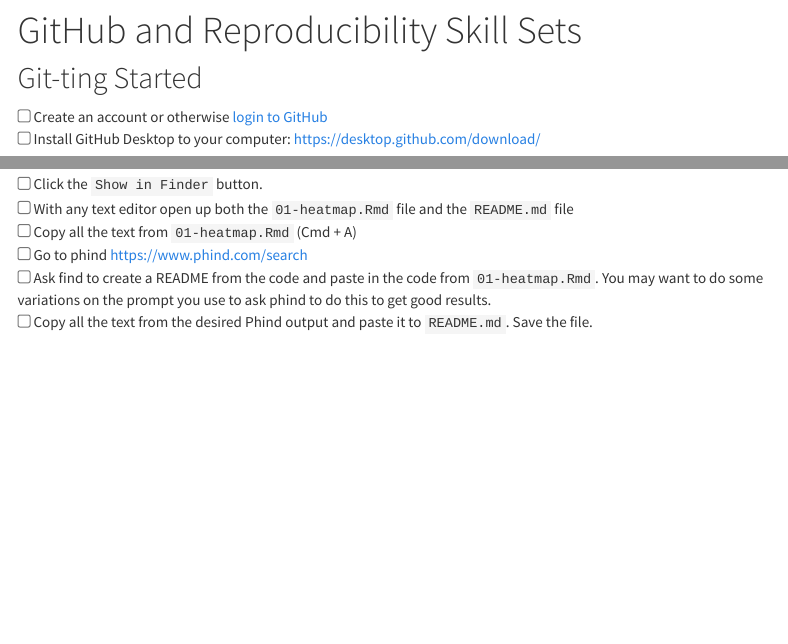
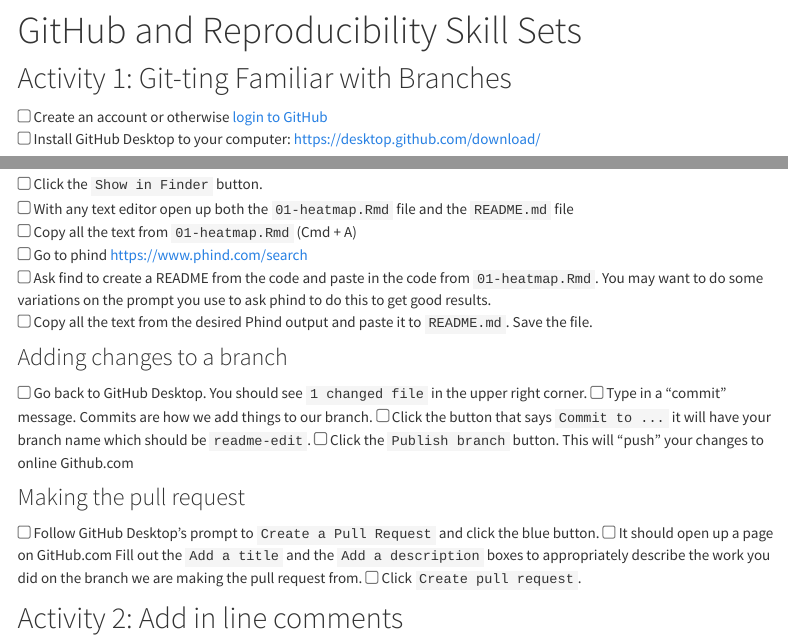
Before and after one commit to fhdsl/Moffitt_ITN_Workshop, an R Markdown document (github-activity-instructions.Rmd): the page in a window 1100 px wide, from 180 px down, and a second part further down, joined at a grey line. Rendered offline with R 4.5, knitr and Pandoc, with nearby package versions; menus at the side of the page are left out.

Commit message:
Adding github instructions

````diff
--- a/github-activity-instructions.Rmd
+++ b/github-activity-instructions.Rmd
@@ -12,7 +12,7 @@ css: style.css
 ```{r echo = FALSE, show = FALSE}
 knitr::opts_chunk$set(number_sections = FALSE)
 ```
-## Git-ting Started
+## Activity 1: Git-ting Familiar with Branches
 
 <input type="checkbox"> Create an account or otherwise [login to GitHub](https://github.com)
 <input type="checkbox"> Install GitHub Desktop to your computer: https://desktop.github.com/download/
@@ -83,3 +83,22 @@ But to create a pull request, we first need to create a branch to work from that
 <input type="checkbox"> Go to phind https://www.phind.com/search
 <input type="checkbox"> Ask find to create a README from the code and paste in the code from `01-heatmap.Rmd`. You may want to do some variations on the prompt you use to ask phind to do this to get good results.
 <input type="checkbox"> Copy all the text from the desired Phind output and paste it to `README.md`. Save the file.
+
+
+### Adding changes to a branch
+
+<input type="checkbox"> Go back to GitHub Desktop. You should see `1 changed file` in the upper right corner.
+<input type="checkbox"> Type in a "commit" message. Commits are how we add things to our branch.
+<input type="checkbox"> Click the button that says `Commit to ...` it will have your branch name which should be `readme-edit`.
+<input type="checkbox"> Click the `Publish branch` button. This will "push" your changes to online Github.com
+
+
+### Making the pull request
+
+<input type="checkbox"> Follow GitHub Desktop's prompt to `Create a Pull Request` and click the blue button.
+<input type="checkbox"> It should open up a page on GitHub.com Fill out the `Add a title` and the `Add a description` boxes to appropriately describe the work you did on the branch we are making the pull request from.
+<input type="checkbox"> Click `Create pull request`.
+
+
+
+## Activity 2: Add in line comments
````
